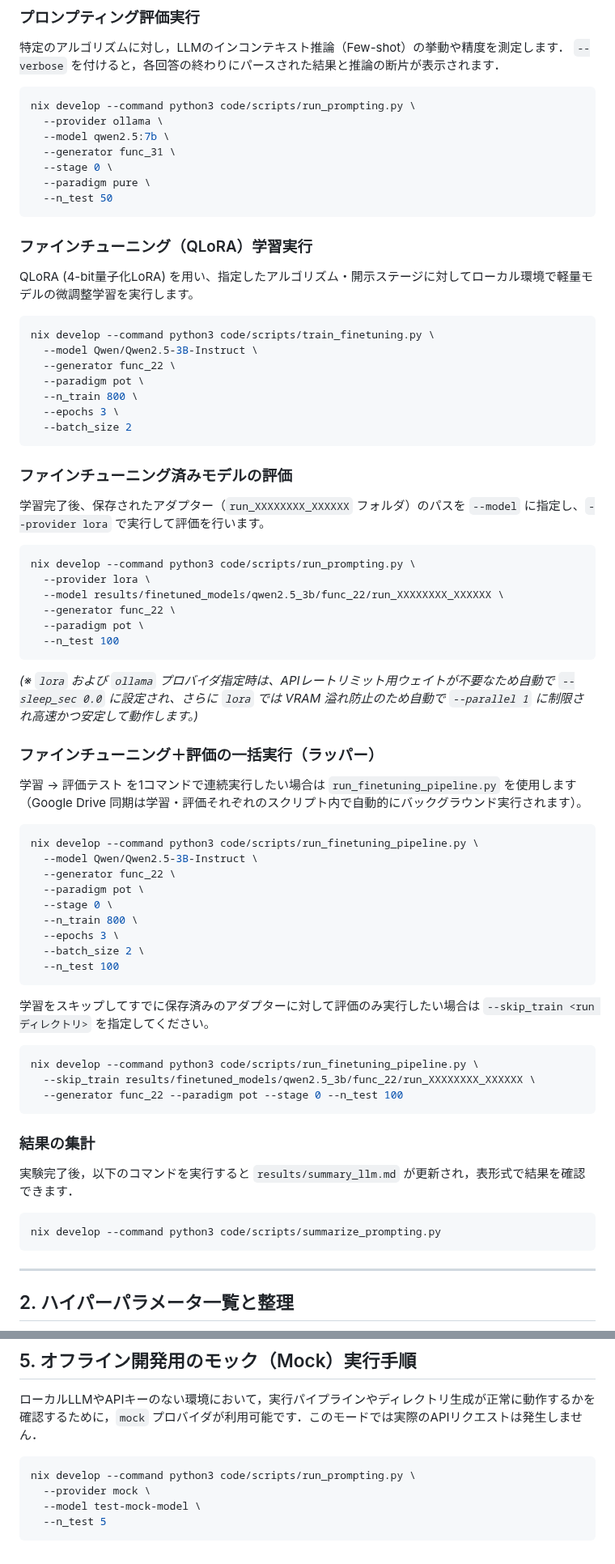
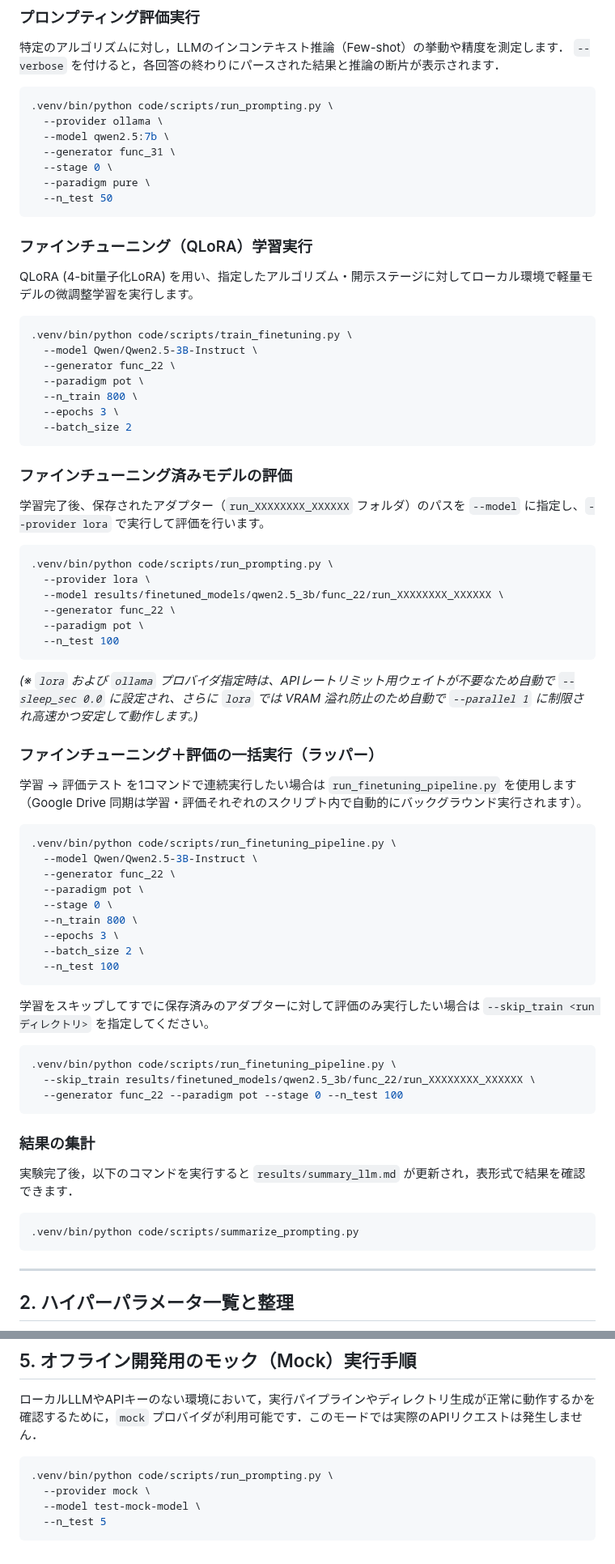
Before and after one commit to Naruto-Takahashi/human-computable-passwords, a Markdown page: docs/experiment_guide.md, 2 parts joined by grey strips. Shown at 81% size. Rendered like a GitHub page.

Commit message:
docs: nix develop に torch 系依存が無いため .venv/bin/python の使用を明記
flake.nix の pythonEnv にファインチューニング関連パッケージ(torch/transformers/peft/trl/bitsandbytes)が
含まれておらず nix develop 経由では学習・評価スクリプトが動かないため、実行コマンドを .venv/bin/python に統一。

Co-Authored-By: Claude Sonnet 5 <noreply@anthropic.com>

````diff
--- a/docs/experiment_guide.md
+++ b/docs/experiment_guide.md
@@ -29,7 +34,7 @@
 `--verbose` を付けると，各回答の終わりにパースされた結果と推論の断片が表示されます．
 
 ```bash
-nix develop --command python3 code/scripts/run_prompting.py \
+.venv/bin/python code/scripts/run_prompting.py \
   --provider ollama \
   --model qwen2.5:7b \
   --generator func_31 \
@@ -42,7 +47,7 @@ nix develop --command python3 code/scripts/run_prompting.py \
 QLoRA (4-bit量子化LoRA) を用い、指定したアルゴリズム・開示ステージに対してローカル環境で軽量モデルの微調整学習を実行します。
 
 ```bash
-nix develop --command python3 code/scripts/train_finetuning.py \
+.venv/bin/python code/scripts/train_finetuning.py \
   --model Qwen/Qwen2.5-3B-Instruct \
   --generator func_22 \
   --paradigm pot \
@@ -55,7 +60,7 @@ nix develop --command python3 code/scripts/train_finetuning.py \
 学習完了後、保存されたアダプター（`run_XXXXXXXX_XXXXXX` フォルダ）のパスを `--model` に指定し、`--provider lora` で実行して評価を行います。
 
 ```bash
-nix develop --command python3 code/scripts/run_prompting.py \
+.venv/bin/python code/scripts/run_prompting.py \
   --provider lora \
   --model results/finetuned_models/qwen2.5_3b/func_22/run_XXXXXXXX_XXXXXX \
   --generator func_22 \
@@ -68,7 +73,7 @@ nix develop --command python3 code/scripts/run_prompting.py \
 学習 → 評価テスト を1コマンドで連続実行したい場合は `run_finetuning_pipeline.py` を使用します（Google Drive 同期は学習・評価それぞれのスクリプト内で自動的にバックグラウンド実行されます）。
 
 ```bash
-nix develop --command python3 code/scripts/run_finetuning_pipeline.py \
+.venv/bin/python code/scripts/run_finetuning_pipeline.py \
   --model Qwen/Qwen2.5-3B-Instruct \
   --generator func_22 \
   --paradigm pot \
@@ -82,7 +87,7 @@ nix develop --command python3 code/scripts/run_finetuning_pipeline.py \
 学習をスキップしてすでに保存済みのアダプターに対して評価のみ実行したい場合は `--skip_train <run ディレクトリ>` を指定してください。
 
 ```bash
-nix develop --command python3 code/scripts/run_finetuning_pipeline.py \
+.venv/bin/python code/scripts/run_finetuning_pipeline.py \
   --skip_train results/finetuned_models/qwen2.5_3b/func_22/run_XXXXXXXX_XXXXXX \
   --generator func_22 --paradigm pot --stage 0 --n_test 100
 ```
@@ -91,7 +96,7 @@ nix develop --command python3 code/scripts/run_finetuning_pipeline.py \
 実験完了後，以下のコマンドを実行すると `results/summary_llm.md` が更新され，表形式で結果を確認できます．
 
 ```bash
-nix develop --command python3 code/scripts/summarize_prompting.py
+.venv/bin/python code/scripts/summarize_prompting.py
 ```
 
 ---
@@ -177,7 +182,7 @@ nix develop --command python3 code/scripts/summarize_prompting.py
 ローカルLLMやAPIキーのない環境において，実行パイプラインやディレクトリ生成が正常に動作するかを確認するために，`mock` プロバイダが利用可能です．このモードでは実際のAPIリクエストは発生しません．
 
 ```bash
-nix develop --command python3 code/scripts/run_prompting.py \
+.venv/bin/python code/scripts/run_prompting.py \
   --provider mock \
   --model test-mock-model \
   --n_test 5
````
Also changed, not shown: other parts of docs/experiment_guide.md (+6 -1 lines).
